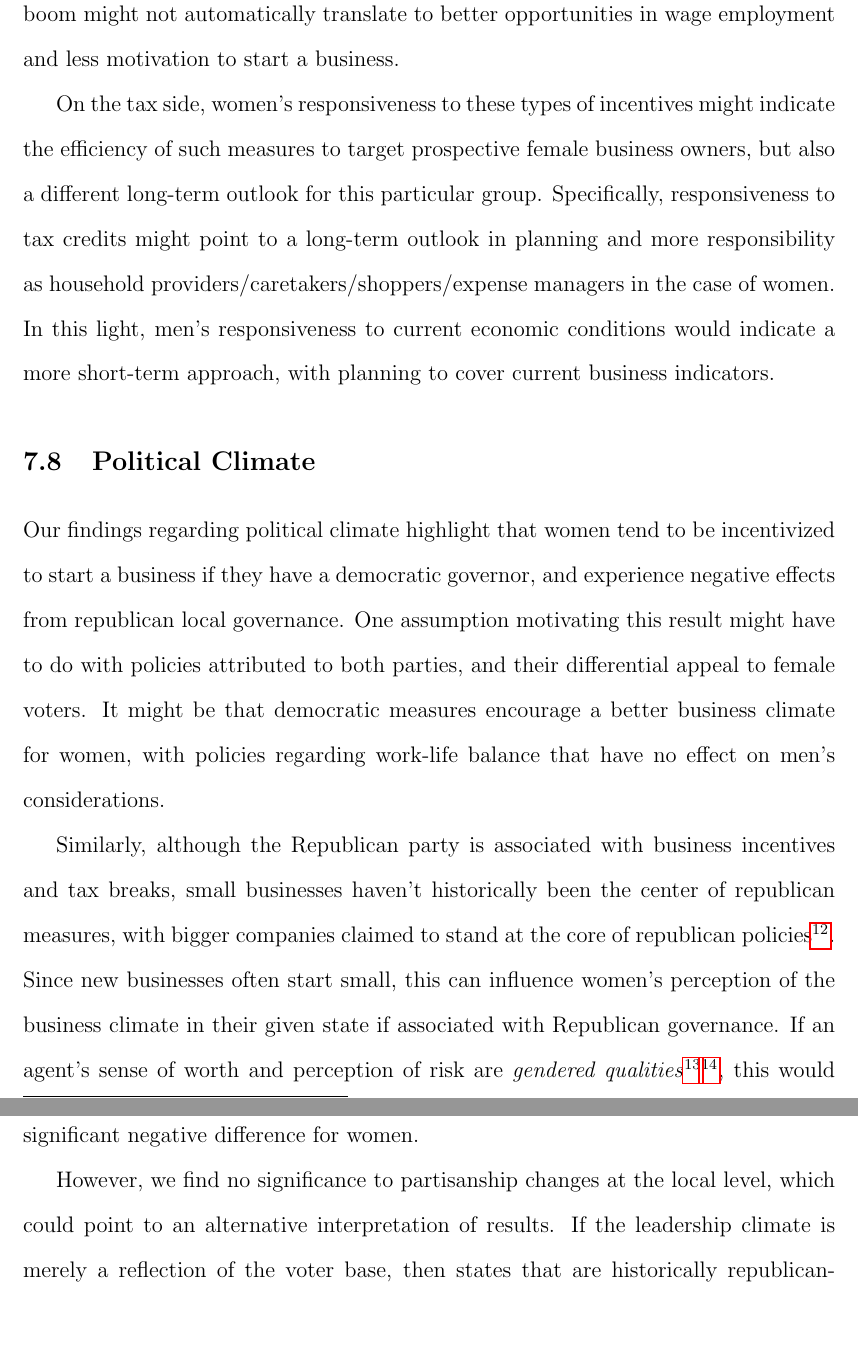
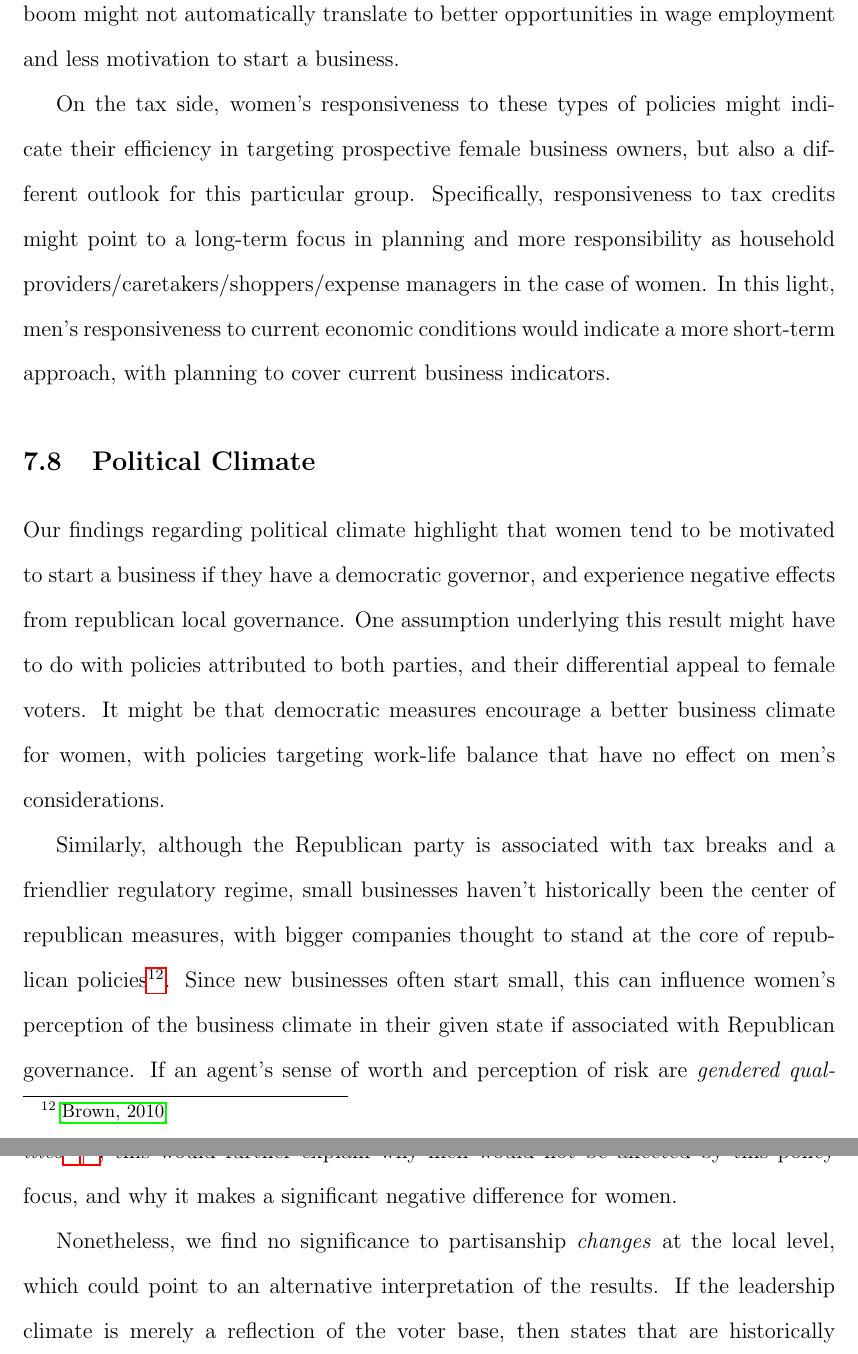
Before and after one commit to CezarMocan/Thesis, a LaTeX thesis (thesis.tex, which reads ch-discussion/ch-discussion.tex): two parts of pages 57 and 58 of 71 before the commit and two parts of pages 57 and 58 of 72 after it, joined at a grey line, cut so that both start at the same text, the shorter picture padded with empty space. Compiled offline with pdfLaTeX; a LaTeX package or settings file that is missing is left out.

Commit message:
some minor vocab changes in discussion

```diff
--- a/ch-discussion/ch-discussion.tex
+++ b/ch-discussion/ch-discussion.tex
@@ -40,15 +40,14 @@ This finding could be partially explained by differences in field of study acros
 
 In terms of environment variables, men were found to be more responsive to macroeconomic conditions, while women tend to be incentivized to a greater degree by tax credits. The first finding might speak to how genders perceive changes in local economies\footnote{Research on this topic is not comprehensive, but some insights are provided by Leach et al. (1999)\footnote{\cite{LeachHayhoeTurner1999}}, who look at how female and male college students perceive their own economic well-being differently, with differential effects across factors. Difference in behaviors that originate in perceived economic well-being have also been studied, some examples being credit card use (Armstrong & Craven, 1993) or spending habits (Hayhoe et al., 2000).}, but also the degree to which they are allowed to flexibly adapt to them. If women's degree of labor mobility is more limited, awareness of periods of economic boom might not automatically translate to better opportunities in wage employment and less motivation to start a business.
 
-On the tax side, women's responsiveness to these types of incentives might indicate the efficiency of such measures to target prospective female business owners, but also a different long-term outlook for this particular group. Specifically, responsiveness to tax credits might point to a long-term outlook in planning and more responsibility as household providers/caretakers/shoppers/expense managers in the case of women. In this light, men's responsiveness to current economic conditions would indicate a more short-term approach, with planning to cover current business indicators.
+On the tax side, women's responsiveness to these types of policies might indicate their efficiency in targeting prospective female business owners, but also a different outlook for this particular group. Specifically, responsiveness to tax credits might point to a long-term focus in planning and more responsibility as household providers/caretakers/shoppers/expense managers in the case of women. In this light, men's responsiveness to current economic conditions would indicate a more short-term approach, with planning to cover current business indicators.
 
 \section{Political Climate}
-Our findings regarding political climate highlight that women tend to be incentivized to start a business if they have a democratic governor, and experience negative effects from republican local governance. One assumption motivating this result might have to do with policies attributed to both parties, and their differential appeal to female voters. It might be that democratic measures encourage a better business climate for women, with policies regarding work-life balance that have no effect on men's considerations.
+Our findings regarding political climate highlight that women tend to be motivated to start a business if they have a democratic governor, and experience negative effects from republican local governance. One assumption underlying this result might have to do with policies attributed to both parties, and their differential appeal to female voters. It might be that democratic measures encourage a better business climate for women, with policies targeting work-life balance that have no effect on men's considerations.
 
-Similarly, although the Republican party is associated with business incentives and tax breaks, small businesses haven't historically been the center of republican measures, with bigger companies claimed to stand at the core of republican policies\footnote{\cite{Brown2010}}. Since new businesses often start small, this can influence women's perception of the business climate in their given state if associated with Republican governance. If an agent's sense of worth and perception of risk are \textit{gendered qualities}\footnote{Here, we refer to different perceptions of risk and self-worth explored by psychological work.}\footnote{\cite{adams2012beyond}}, this would explain why men would not be affected by this policy focus, and why it makes a significant negative difference for women.
+Similarly, although the Republican party is associated with tax breaks and a friendlier regulatory regime, small businesses haven't historically been the center of republican measures, with bigger companies thought to stand at the core of republican policies\footnote{\cite{Brown2010}}. Since new businesses often start small, this can influence women's perception of the business climate in their given state if associated with Republican governance. If an agent's sense of worth and perception of risk are \textit{gendered qualities}\footnote{Here, we refer to different perceptions of risk and self-worth explored by psychological work.}\footnote{\cite{adams2012beyond}}, this would further explain why men would not be affected by this policy focus, and why it makes a significant negative difference for women.
 
-
-However, we find no significance to partisanship changes at the local level, which could point to an alternative interpretation of results. If the leadership climate is merely a reflection of the voter base, then states that are historically republican-governed might correspond to different attitudes about policy, business ownership and gender roles. The partisanship of the governor can thus be an instrument that measures gender attitudes at the local level, attitudes that affect the number of women that might pursue entrepreneurship at a given time. This is in line with the lack of statistical significance for partisanship change at the local level, pointing that transitions in governance might not matter as much as the general ideology of a region.
+Nonetheless, we find no significance to partisanship \textit{changes} at the local level, which could point to an alternative interpretation of the results. If the leadership climate is merely a reflection of the voter base, then states that are historically republican-governed might correspond to different attitudes about policy, business ownership and gender roles. The partisanship of the governor can thus be an instrument that measures gender attitudes at the local level, attitudes that affect the number of women that might pursue entrepreneurship at a given time. This is in line with the lack of statistical significance for partisanship change at the local level, pointing that transitions in governance might not matter as much as the general ideology of a region.
 
 
 \section{Robustness Check}
```
Also changed, not shown: ch-discussion/ch-discussion.tex (2 more changed lines).
